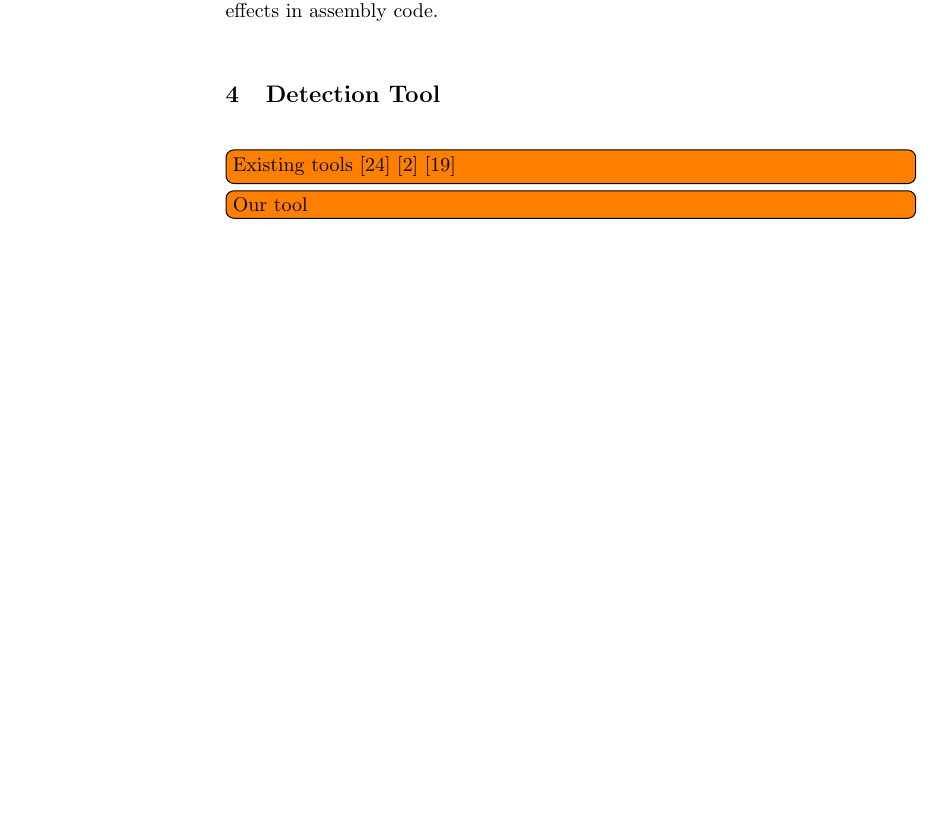
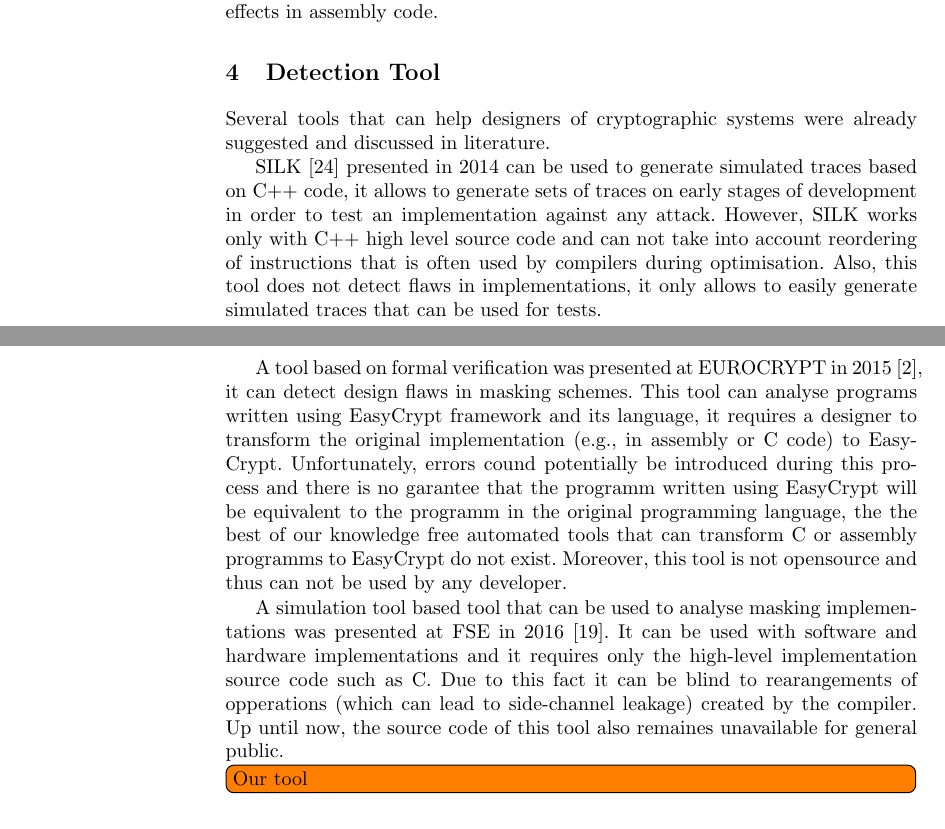
Before and after one commit to nikita-veshchikov/MindTheGap, a LaTeX thesis (cosade17/src/paper.tex, which reads cosade17/src/sections/tool.tex): part of page 8 of 11 before the commit and two parts of pages 8 and 9 of 12 after it, the two joined at a grey line, cut so that both start at the same text, the shorter picture padded with empty space. Compiled offline with pdfLaTeX.

Commit message:
text for existing tools

```diff
--- a/cosade17/src/sections/tool.tex
+++ b/cosade17/src/sections/tool.tex
@@ -1,5 +1,34 @@
 \section{Detection Tool}\label{sec:tool}
 
-\todo[inline]{Existing tools~\cite{DBLP:conf/acsac/Veshchikov14}~\cite{DBLP:conf/eurocrypt/BartheBDFGS15}~\cite{DBLP:conf/fse/Reparaz16}}
+Several tools that can help designers of cryptographic systems
+were already suggested and discussed in literature.
+
+SILK~\cite{DBLP:conf/acsac/Veshchikov14} presented in 2014
+can be used to generate simulated traces based on C++ code, it allows
+to generate sets of traces on early stages of development in order to test an implementation
+against any attack. However, SILK works only with C++ high level source code and
+can not take into account reordering of instructions that is often used by compilers during
+optimisation. Also, this tool does not detect flaws in implementations,
+it only allows to easily generate simulated traces that can be used for tests.
+
+A tool based on formal verification
+was presented at EUROCRYPT in 2015~\cite{DBLP:conf/eurocrypt/BartheBDFGS15},
+it can detect design flaws in masking schemes.
+This tool can analyse programs written using EasyCrypt framework and its language,
+it requires a designer to transform the original implementation (e.g., in assembly or C code)
+to EasyCrypt. Unfortunately, errors cound potentially be introduced during this process
+and there is no garantee that the programm written using EasyCrypt will be equivalent
+to the programm in the original programming language, the the best of our knowledge
+free automated tools that can transform C or assembly programms to EasyCrypt do not exist.
+Moreover, this tool is not opensource and thus can not be used by any developer.
+
+A simulation tool based tool that can be used to analyse masking implementations
+was presented at FSE in 2016~\cite{DBLP:conf/fse/Reparaz16}.
+It can be used with software and hardware implementations
+and it requires only the high-level implementation source code such as C.
+Due to this fact it can be blind to rearangements of opperations
+(which can lead to side-channel leakage) created by the compiler.
+Up until now, the source code of this tool also remaines unavailable for general public.
+
 
 \todo[inline]{Our tool}
```
